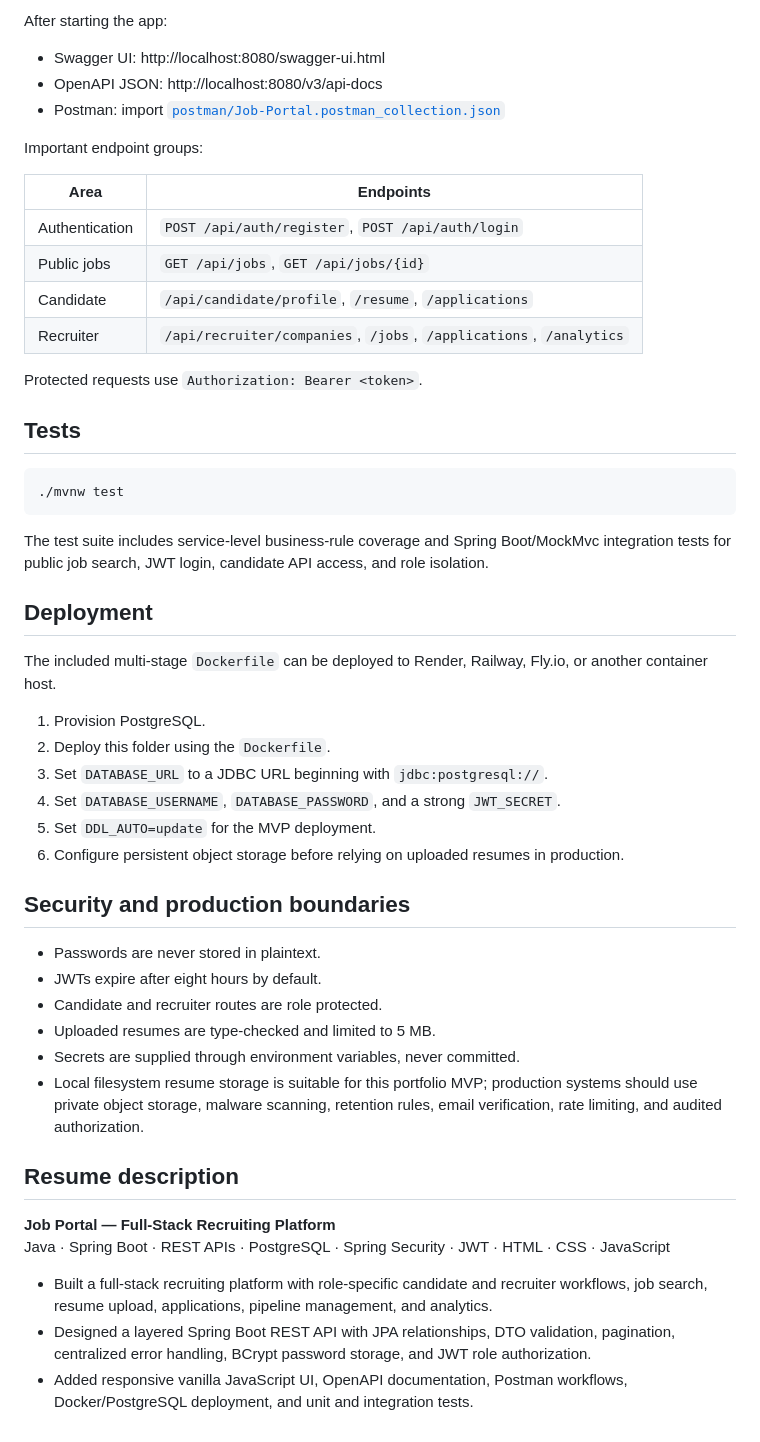
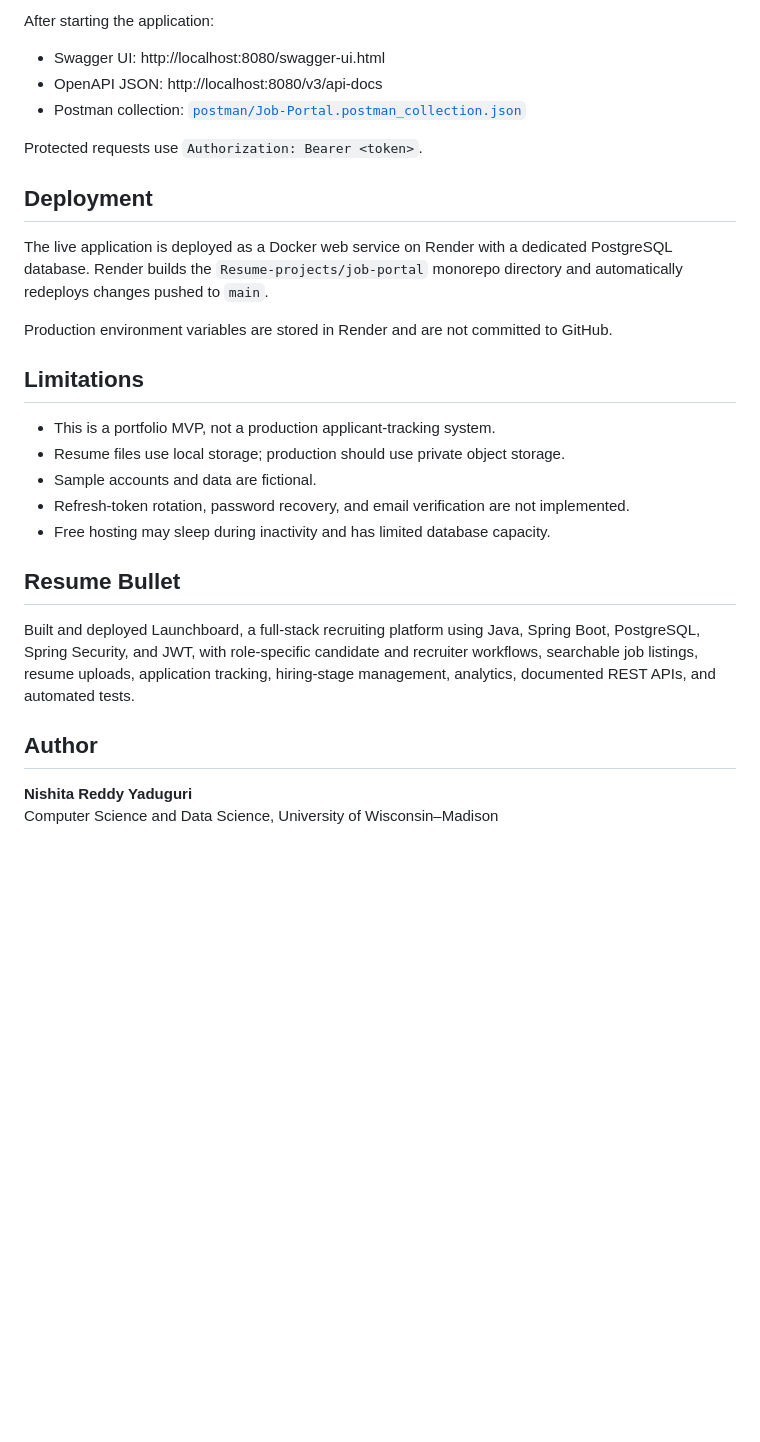
Before and after one commit to Nishita2006/applied-ai-data-portfolio, a Markdown page: Resume-projects/job-portal/README.md, the part around one of its changes. GitHub-like rendering; blank space fills up the shorter version.

Commit message:
align Job Portal documentation with portfolio style

````diff
--- a/Resume-projects/job-portal/README.md
+++ b/Resume-projects/job-portal/README.md
@@ -102,54 +178,31 @@ docker compose up --build
 
-After starting the app:
+After starting the application:
 
 - Swagger UI: http://localhost:8080/swagger-ui.html
 - OpenAPI JSON: http://localhost:8080/v3/api-docs
-- Postman: import [`postman/Job-Portal.postman_collection.json`](postman/Job-Portal.postman_collection.json)
-
-Important endpoint groups:
-
-| Area | Endpoints |
-|---|---|
-| Authentication | `POST /api/auth/register`, `POST /api/auth/login` |
-| Public jobs | `GET /api/jobs`, `GET /api/jobs/{id}` |
-| Candidate | `/api/candidate/profile`, `/resume`, `/applications` |
-| Recruiter | `/api/recruiter/companies`, `/jobs`, `/applications`, `/analytics` |
+- Postman collection: [`postman/Job-Portal.postman_collection.json`](postman/Job-Portal.postman_collection.json)
 
 Protected requests use `Authorization: Bearer <token>`.
 
-## Tests
-
-```bash
-./mvnw test
-```
-
-The test suite includes service-level business-rule coverage and Spring Boot/MockMvc integration tests for public job search, JWT login, candidate API access, and role isolation.
-
 ## Deployment
 
-The included multi-stage `Dockerfile` can be deployed to Render, Railway, Fly.io, or another container host.
+The live application is deployed as a Docker web service on Render with a dedicated PostgreSQL database. Render builds the `Resume-projects/job-portal` monorepo directory and automatically redeploys changes pushed to `main`.
 
-1. Provision PostgreSQL.
-2. Deploy this folder using the `Dockerfile`.
-3. Set `DATABASE_URL` to a JDBC URL beginning with `jdbc:postgresql://`.
-4. Set `DATABASE_USERNAME`, `DATABASE_PASSWORD`, and a strong `JWT_SECRET`.
-5. Set `DDL_AUTO=update` for the MVP deployment.
-6. Configure persistent object storage before relying on uploaded resumes in production.
+Production environment variables are stored in Render and are not committed to GitHub.
 
-## Security and production boundaries
+## Limitations
 
-- Passwords are never stored in plaintext.
-- JWTs expire after eight hours by default.
-- Candidate and recruiter routes are role protected.
-- Uploaded resumes are type-checked and limited to 5 MB.
-- Secrets are supplied through environment variables, never committed.
-- Local filesystem resume storage is suitable for this portfolio MVP; production systems should use private object storage, malware scanning, retention rules, email verification, rate limiting, and audited authorization.
+- This is a portfolio MVP, not a production applicant-tracking system.
+- Resume files use local storage; production should use private object storage.
+- Sample accounts and data are fictional.
+- Refresh-token rotation, password recovery, and email verification are not implemented.
+- Free hosting may sleep during inactivity and has limited database capacity.
 
-## Resume description
+## Resume Bullet
 
-**Job Portal — Full-Stack Recruiting Platform**
-Java · Spring Boot · REST APIs · PostgreSQL · Spring Security · JWT · HTML · CSS · JavaScript
+Built and deployed Launchboard, a full-stack recruiting platform using Java, Spring Boot, PostgreSQL, Spring Security, and JWT, with role-specific candidate and recruiter workflows, searchable job listings, resume uploads, application tracking, hiring-stage management, analytics, documented REST APIs, and automated tests.
 
-- Built a full-stack recruiting platform with role-specific candidate and recruiter workflows, job search, resume upload, applications, pipeline management, and analytics.
-- Designed a layered Spring Boot REST API with JPA relationships, DTO validation, pagination, centralized error handling, BCrypt password storage, and JWT role authorization.
-- Added responsive vanilla JavaScript UI, OpenAPI documentation, Postman workflows, Docker/PostgreSQL deployment, and unit and integration tests.
+## Author
+
+**Nishita Reddy Yaduguri**
+Computer Science and Data Science, University of Wisconsin–Madison
````
Also changed, not shown: other parts of Resume-projects/job-portal/README.md (+153 -77 lines).
